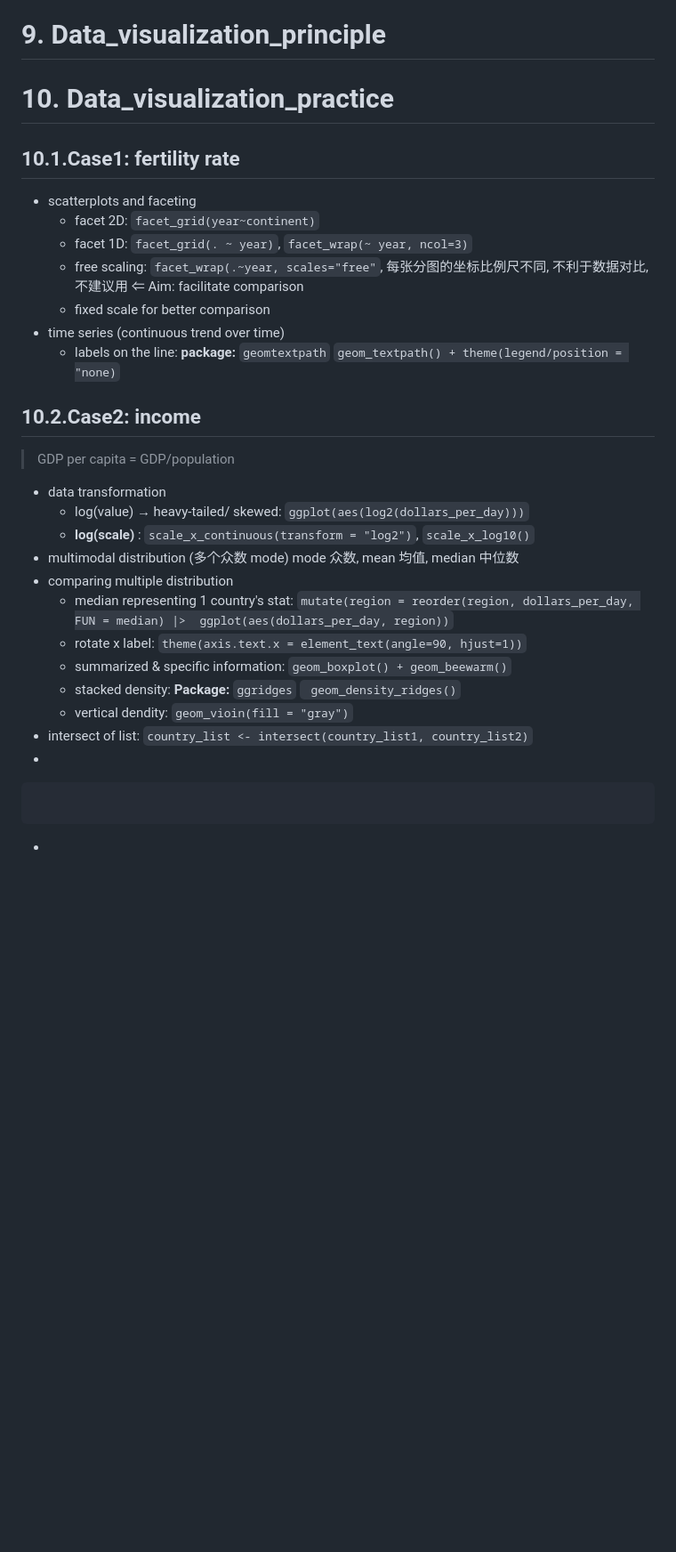
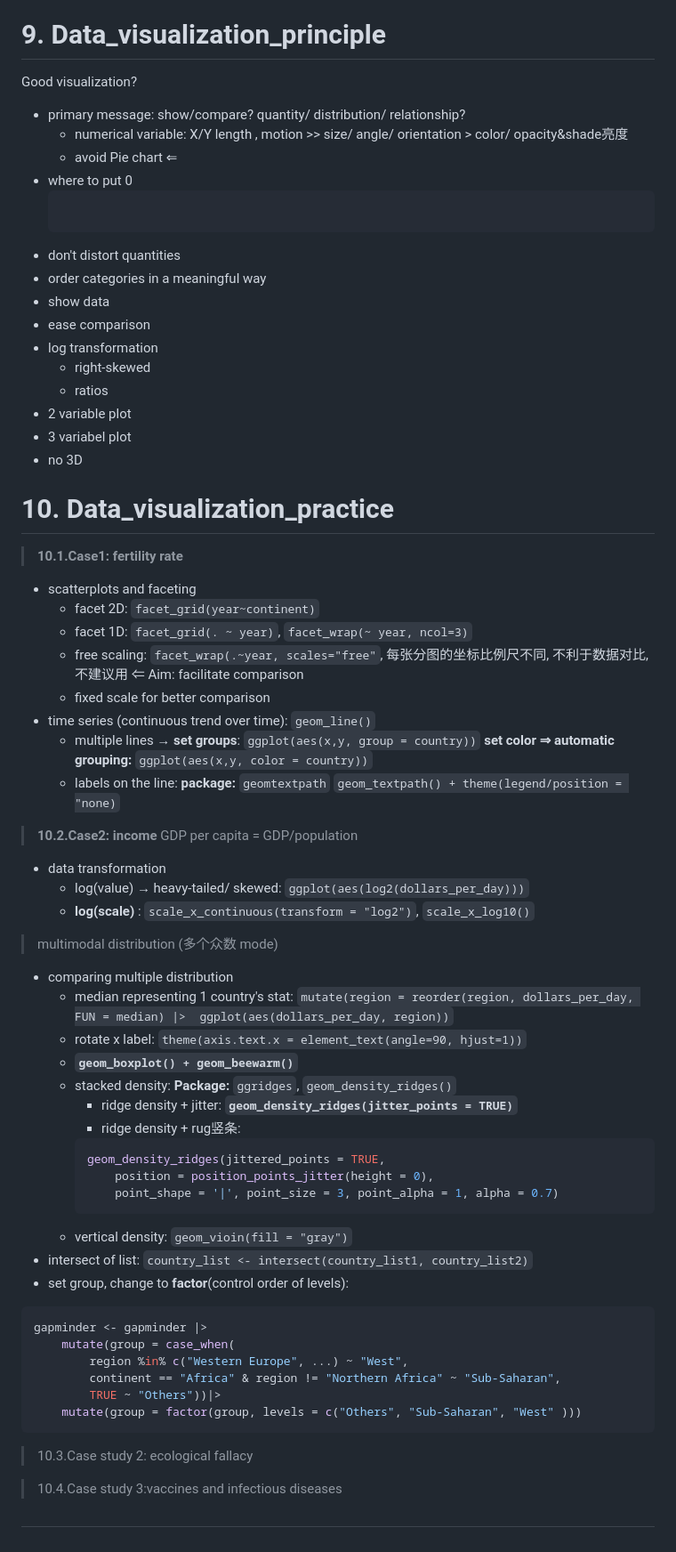
Before and after one commit to SunnieShen/COMP2501, a Markdown page: COMP2501_notes.md, the part around the change. Shown: that part at 89% size. Drawn GitHub-style; blank space fills up the shorter version.

Commit message:
continue

````diff
--- a/COMP2501_notes.md
+++ b/COMP2501_notes.md
@@ -505,36 +505,70 @@ murders|> ggplot() ## initializing an object with data
 - ggrepel: `Install.packages(ggrepel)`, `library(ggrepel)`
 	- display all labels(Inf) & automatically adjust `geom_text_repel(aes(label = state), max.overlaps = Inf)`
 # 9. Data_visualization_principle
+Good visualization?
+- primary message: show/compare? quantity/ distribution/ relationship?
+	- numerical variable: X/Y length , motion >> size/ angle/ orientation > color/ opacity&shade亮度
+	- avoid Pie chart &lArr;
+- where to put 0
+	```r
 
+	```
+- don't distort quantities
+- order categories in a meaningful way
+- show data
+- ease comparison
+- log transformation
+	- right-skewed
+	- ratios
+- 2 variable plot
+- 3 variabel plot
+- no 3D
 # 10. Data_visualization_practice
-## 10.1.Case1: fertility rate
+>**10.1.Case1: fertility rate**
 - scatterplots and faceting
 	- facet 2D: `facet_grid(year~continent)`
 	- facet 1D: `facet_grid(. ~ year)`, `facet_wrap(~ year, ncol=3)`
 	- free scaling: `facet_wrap(.~year, scales="free"`,
 	  每张分图的坐标比例尺不同, 不利于数据对比, 不建议用 &lArr; Aim: facilitate comparison
 	- fixed scale for better comparison
-- time series (continuous trend over time)
+- time series (continuous trend over time): `geom_line()`
+	- multiple lines &rarr; **set groups**: `ggplot(aes(x,y, group = country))`
+	  **set color &rArr; automatic grouping:** `ggplot(aes(x,y, color = country))`
 	- labels on the line: **package:** `geomtextpath`
 	  `geom_textpath() + theme(legend/position = "none)`
-## 10.2.Case2: income
+
+>**10.2.Case2: income**
 >GDP per capita = GDP/population
 - data transformation
 	- log(value) &rarr; heavy-tailed/ skewed: `ggplot(aes(log2(dollars_per_day)))`
 	- **log(scale)** : `scale_x_continuous(transform = "log2")`, `scale_x_log10()`
-- multimodal distribution (多个众数 mode)
-  mode 众数, mean 均值, median 中位数
+>multimodal distribution (多个众数 mode)
 - comparing multiple distribution
 	- median representing 1 country's stat: `mutate(region = reorder(region, dollars_per_day, FUN = median) |>
 	  ggplot(aes(dollars_per_day, region))`
 	- rotate x label: `theme(axis.text.x = element_text(angle=90, hjust=1))`
-	- summarized & specific information: `geom_boxplot() + geom_beewarm()`
-	- stacked density: **Package:** `ggridges`
-	 ` geom_density_ridges()`
-	- vertical dendity: `geom_vioin(fill = "gray")`
+	-  **`geom_boxplot() + geom_beewarm()`**
+	- stacked density: **Package:** `ggridges`, ` geom_density_ridges() `
+		- ridge density + jitter: **`geom_density_ridges(jitter_points = TRUE)`**
+		- ridge density + rug竖条:
+		```R
+		geom_density_ridges(jittered_points = TRUE,
+			position = position_points_jitter(height = 0),
+			point_shape = '|', point_size = 3, point_alpha = 1, alpha = 0.7)
+		```
+	- vertical density: `geom_vioin(fill = "gray")`
 - intersect of list: `country_list <- intersect(country_list1, country_list2)`
--
+- set group, change to **factor**(control order of levels):
 ```R
+gapminder <- gapminder |>
+	mutate(group = case_when(
+	    region %in% c("Western Europe", ...) ~ "West",
+	    continent == "Africa" & region != "Northern Africa" ~ "Sub-Saharan",
+		TRUE ~ "Others"))|>
+	mutate(group = factor(group, levels = c("Others", "Sub-Saharan", "West" )))
+```
+>10.3.Case study 2: ecological fallacy
 
-```
--
+>10.4.Case study 3:vaccines and infectious diseases
+
+##
````
